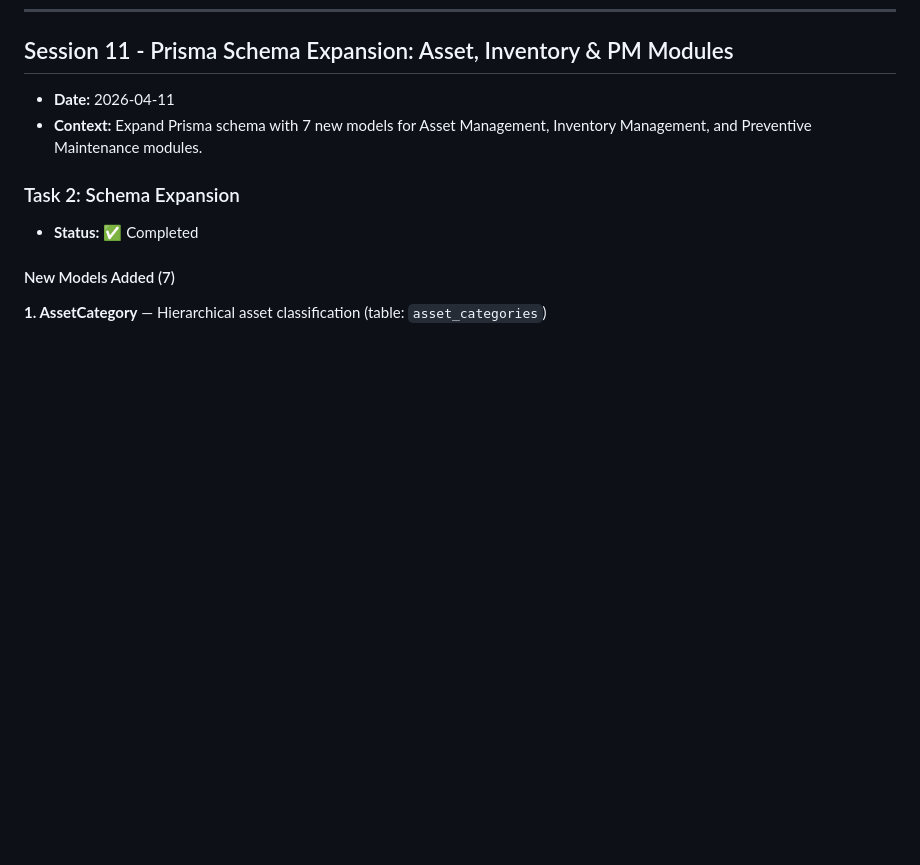
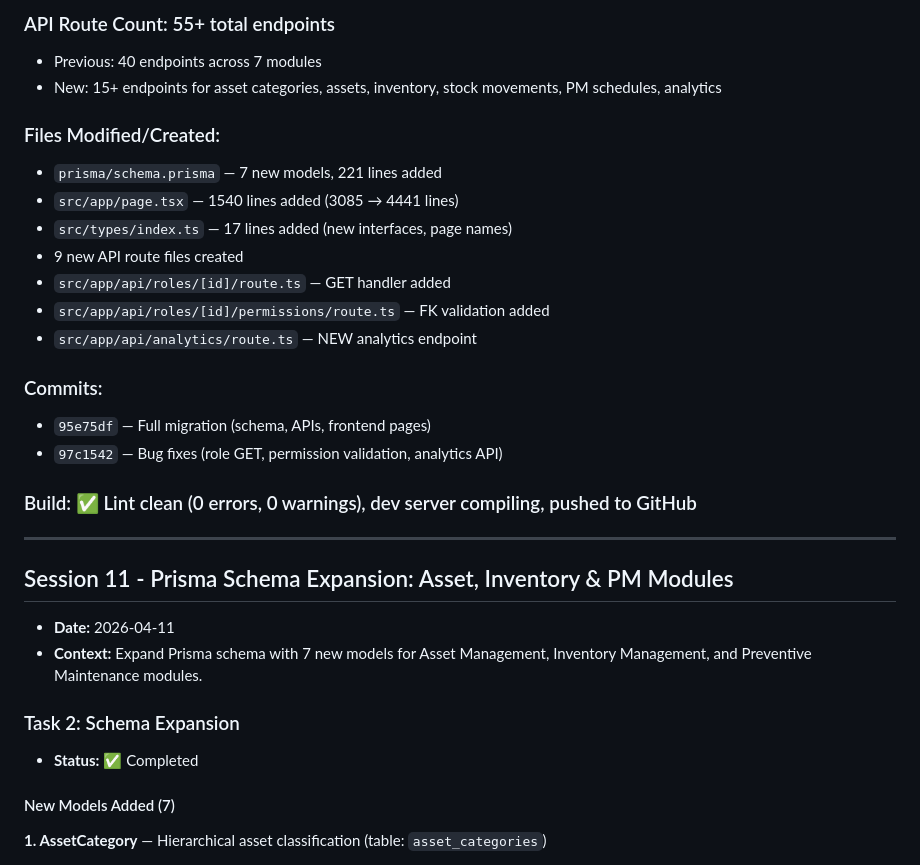
Before and after one commit to christianagbotah/eam-system, a Markdown page: worklog.md, the part around one of its changes. Drawn GitHub-style; blank space fills up the shorter version.

Commit message:
docs: update worklog with session 11 migration details

```diff
--- a/worklog.md
+++ b/worklog.md
@@ -682,3 +738,24 @@ Stage Summary:
+### API Route Count: 55+ total endpoints
+- Previous: 40 endpoints across 7 modules
+- New: 15+ endpoints for asset categories, assets, inventory, stock movements, PM schedules, analytics
+
+### Files Modified/Created:
+- `prisma/schema.prisma` — 7 new models, 221 lines added
+- `src/app/page.tsx` — 1540 lines added (3085 → 4441 lines)
+- `src/types/index.ts` — 17 lines added (new interfaces, page names)
+- 9 new API route files created
+- `src/app/api/roles/[id]/route.ts` — GET handler added
+- `src/app/api/roles/[id]/permissions/route.ts` — FK validation added
+- `src/app/api/analytics/route.ts` — NEW analytics endpoint
+
+### Commits:
+- `95e75df` — Full migration (schema, APIs, frontend pages)
+- `97c1542` — Bug fixes (role GET, permission validation, analytics API)
+
+### Build: ✅ Lint clean (0 errors, 0 warnings), dev server compiling, pushed to GitHub
+
+---
+
 ## Session 11 - Prisma Schema Expansion: Asset, Inventory & PM Modules
 
 - **Date:** 2026-04-11
```
Also changed, not shown: other parts of worklog.md (+56 -0 lines).
